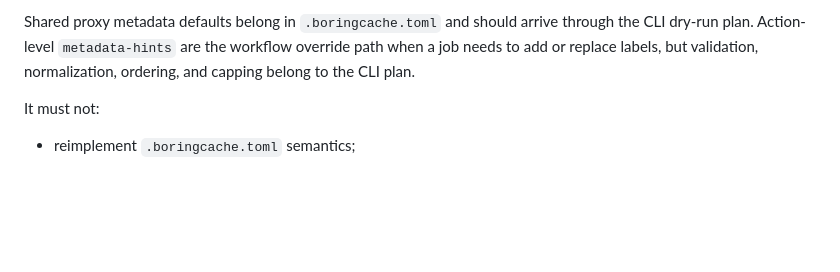
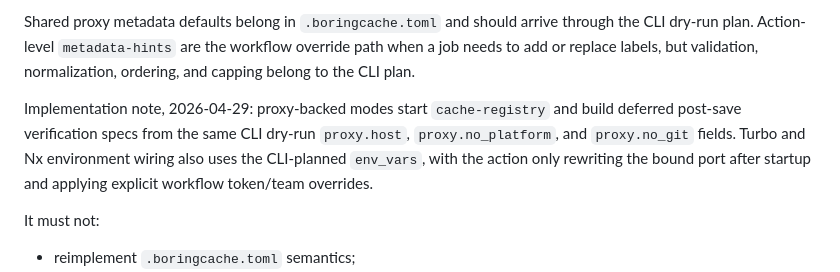
Before and after one commit to boringcache/one, a Markdown page: docs/adr/0001-cli-plan-owned-action-contract.md, the part around the change. Drawn GitHub-style; blank space fills up the shorter version.

Commit message:
Document CLI proxy plan contract

```diff
--- a/docs/adr/0001-cli-plan-owned-action-contract.md
+++ b/docs/adr/0001-cli-plan-owned-action-contract.md
@@ -37,6 +37,13 @@ Shared proxy metadata defaults belong in `.boringcache.toml` and should arrive
 through the CLI dry-run plan. Action-level `metadata-hints` are the workflow
 override path when a job needs to add or replace labels, but validation,
 normalization, ordering, and capping belong to the CLI plan.
+
+Implementation note, 2026-04-29: proxy-backed modes start `cache-registry` and
+build deferred post-save verification specs from the same CLI dry-run
+`proxy.host`, `proxy.no_platform`, and `proxy.no_git` fields. Turbo and Nx
+environment wiring also uses the CLI-planned `env_vars`, with the action only
+rewriting the bound port after startup and applying explicit workflow token/team
+overrides.
 
 It must not:
 
```
